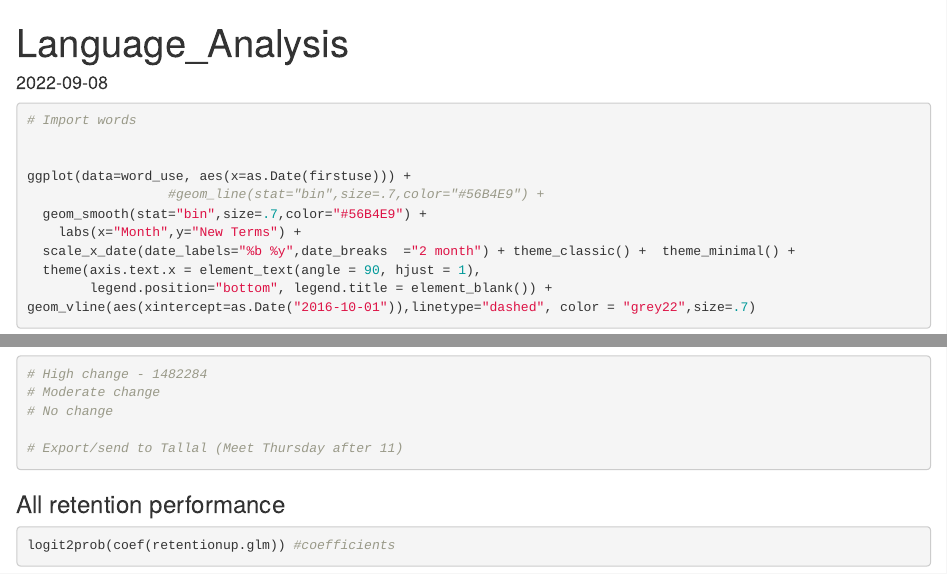
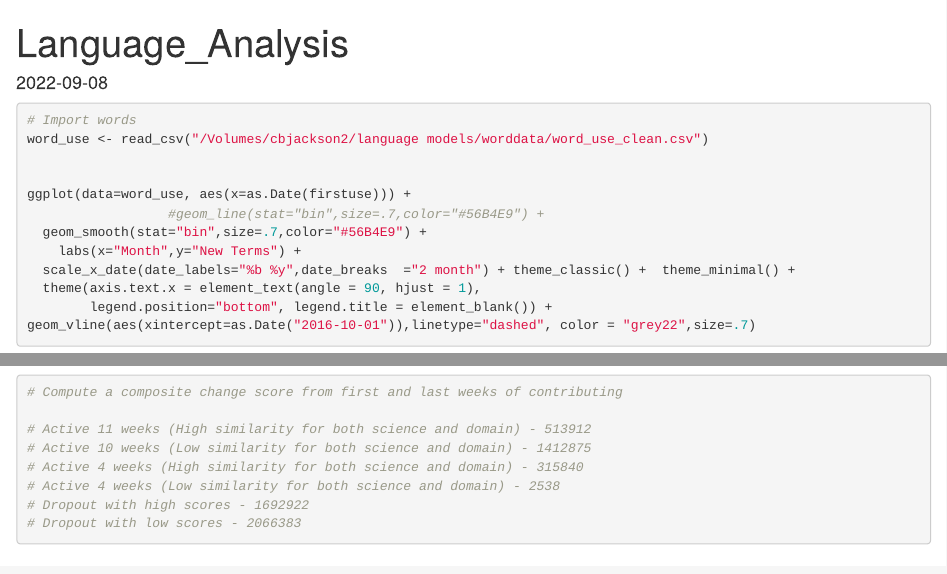
Before and after one commit to cjacks04/language-studies, an R Markdown document (language_studies.Rmd): the page in a window 1100 px wide, from its top, and a second part further down, joined at a grey line. Rendered offline with R 4.5, knitr and Pandoc, with nearby package versions; both versions are drawn in the output format of the newer one; some code elsewhere in the file could not run offline.

Commit message:
new code

````diff
--- a/language_studies.Rmd
+++ b/language_studies.Rmd
@@ -1,8 +1,8 @@
 ---
 title: "Language_Analysis"
 output:
+  html_document: default
   pdf_document: default
-  html_document: default
 date: "2022-09-08"
 ---
 
@@ -125,6 +125,7 @@ newcomers_data$Class <- as.factor(newcomers_data$retained)
 
 ```{r, eval=FALSE}
 # Import words
+word_use <- read_csv("/Volumes/cbjackson2/language models/worddata/word_use_clean.csv")
 
 
 ggplot(data=word_use, aes(x=as.Date(firstuse))) +
@@ -265,11 +266,15 @@ stargazer(retentionup.glm, retention_commentersup.glm, title="Retention Models",
 ) #covariate.labels=c("Agent Centered","Authority Subject","Communal")
 
 
-# High change - 1482284
-# Moderate change
-# No change
+# Compute a composite change score from first and last weeks of contributing
 
-# Export/send to Tallal (Meet Thursday after 11)
+# Active 11 weeks (High similarity for both science and domain) - 513912
+# Active 10 weeks (Low similarity for both science and domain) - 1412875
+# Active 4 weeks (High similarity for both science and domain) - 315840
+# Active 4 weeks (Low similarity for both science and domain) - 2538
+# Dropout with high scores - 1692922
+# Dropout with low scores - 2066383
+
 
 ```
 
````
Also changed, not shown: language_studies.Rmd (13 more changed lines), 1 other file.
